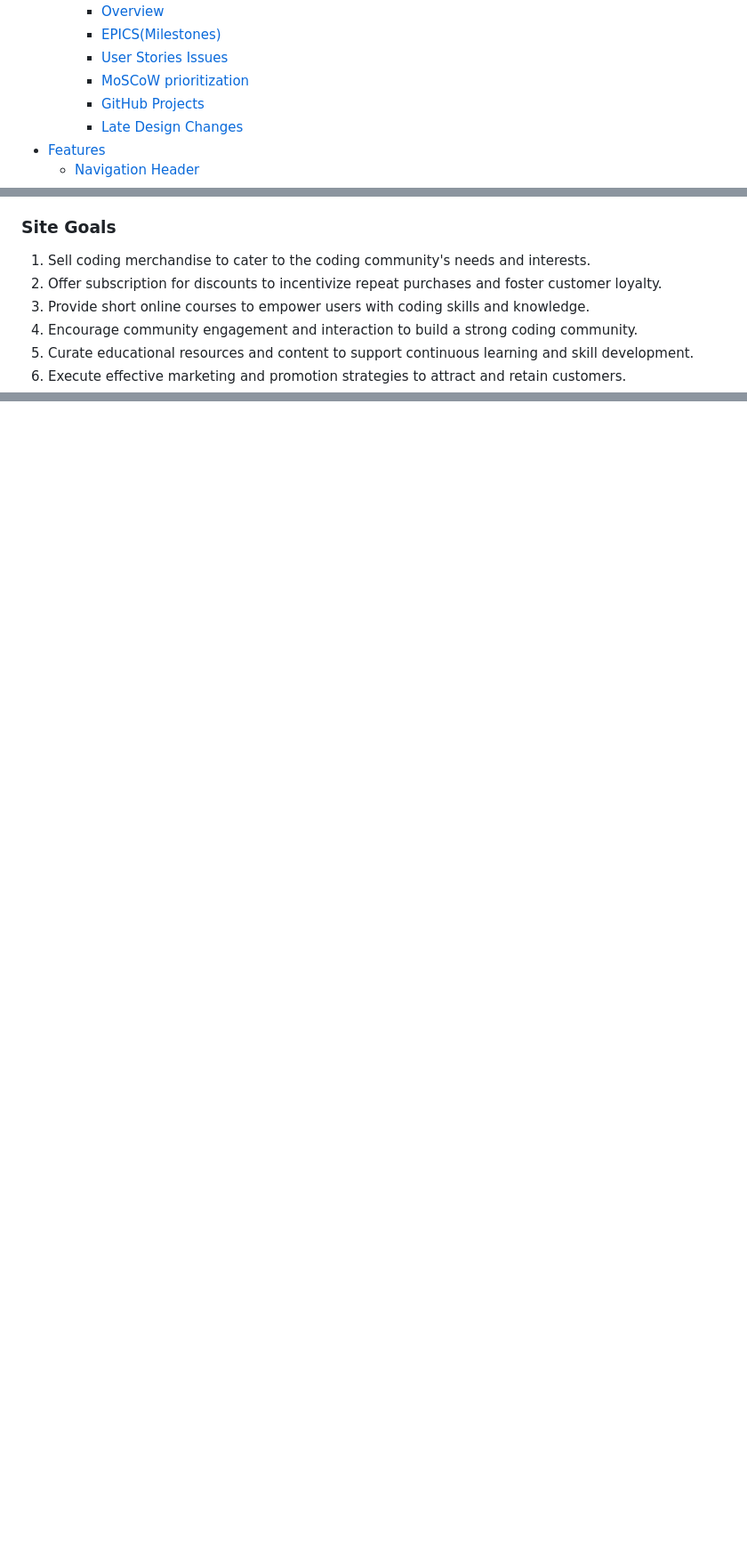
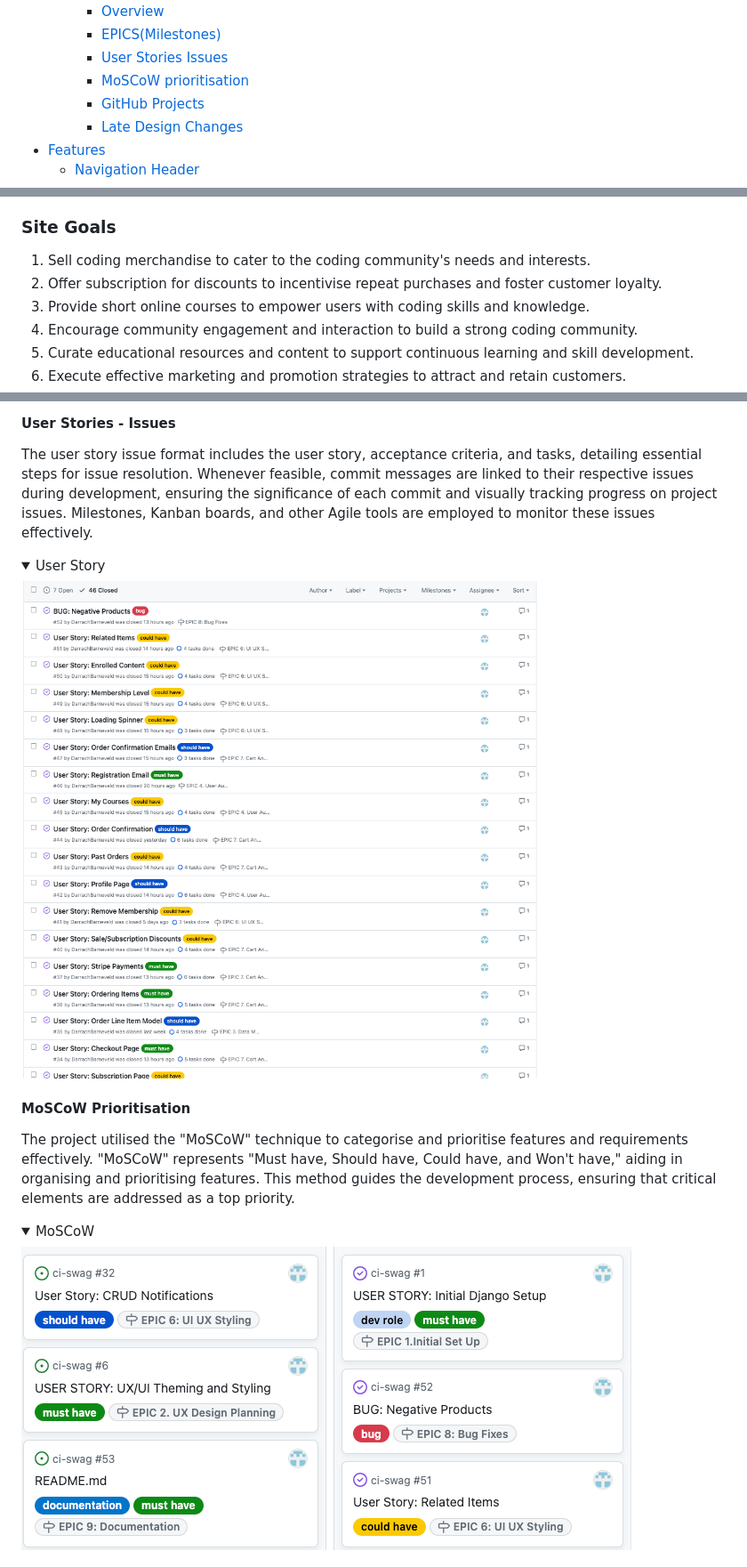
Before and after one commit to Noah-Samawi/ci-swag, a Markdown page: README.md, 3 parts joined by grey strips. Shown: that part at 89% size. Drawn GitHub-style; pictures changed too: documentation/images/issues.png (added), documentation/images/moscow.png (added); folded sections open; blank space fills up the shorter version.

Commit message:
Update readme with agile methodology #53

```diff
--- a/README.md
+++ b/README.md
@@ -24,7 +24,7 @@ CiSwag is an online product shop and course enrollment platform, built using Pyt
     - [Overview](#overview)
     - [EPICS(Milestones)](#epics---milestones)
     - [User Stories Issues](#user-stories---issues)
-    - [MoSCoW prioritization](#moscow-prioritization)
+    - [MoSCoW prioritisation](#moscow-prioritisation)
     - [GitHub Projects](#github-projectskanban)
     - [Late Design Changes](#late-design-changes)
 - [Features](#features)
@@ -123,7 +123,7 @@ CiSwag is an online product shop and course enrollment platform, built using Pyt
 ### Site Goals
 
 1. Sell coding merchandise to cater to the coding community's needs and interests.
-2. Offer subscription for discounts to incentivize repeat purchases and foster customer loyalty.
+2. Offer subscription for discounts to incentivise repeat purchases and foster customer loyalty.
 3. Provide short online courses to empower users with coding skills and knowledge.
 4. Encourage community engagement and interaction to build a strong coding community.
 5. Curate educational resources and content to support continuous learning and skill development.
@@ -324,0 +340,16 @@ The font used in this project is Segoe UI Roboto, which give a standard feel as
+#### User Stories - Issues
+
+The user story issue format includes the user story, acceptance criteria, and tasks, detailing essential steps for issue resolution. Whenever feasible, commit messages are linked to their respective issues during development, ensuring the significance of each commit and visually tracking progress on project issues. Milestones, Kanban boards, and other Agile tools are employed to monitor these issues effectively.
+
+<details><summary>User Story</summary>
+<img src="./documentation/images/issues.png">
+</details>
+
+#### MoSCoW Prioritisation
+
+The project utilised the "MoSCoW" technique to categorise and prioritise features and requirements effectively. "MoSCoW" represents "Must have, Should have, Could have, and Won't have," aiding in organising and prioritising features. This method guides the development process, ensuring that critical elements are addressed as a top priority.
+
+<details><summary>MoSCoW</summary>
+<img src="./documentation/images/moscow.png">
+</details>
+
```
Also changed, not shown: other parts of README.md (+40 -2 lines), documentation/images/features/navbar.png (added), documentation/images/features/navbarmobile.png (added), documentation/images/kanban.png (added), documentation/images/milestones.png (added).
